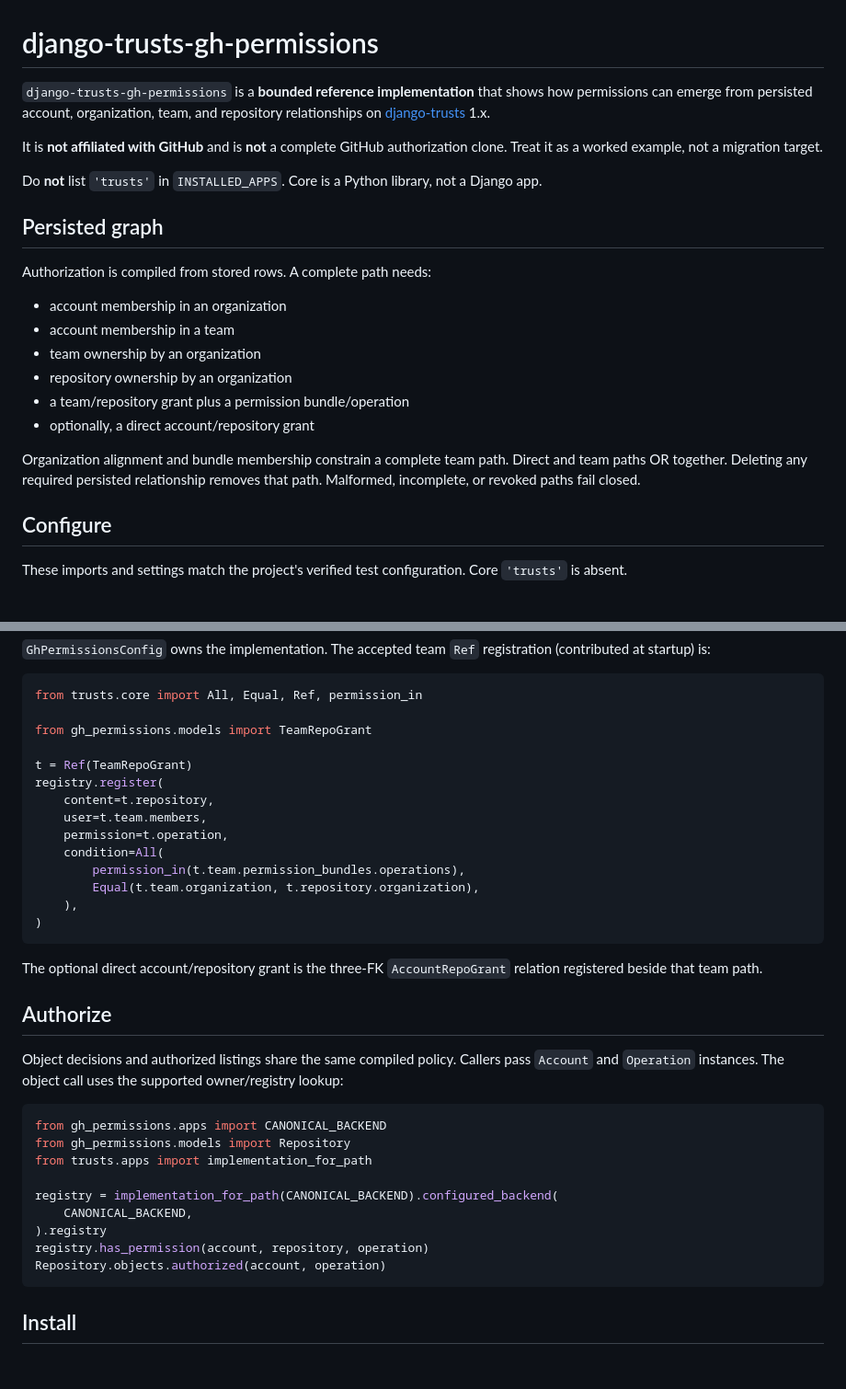
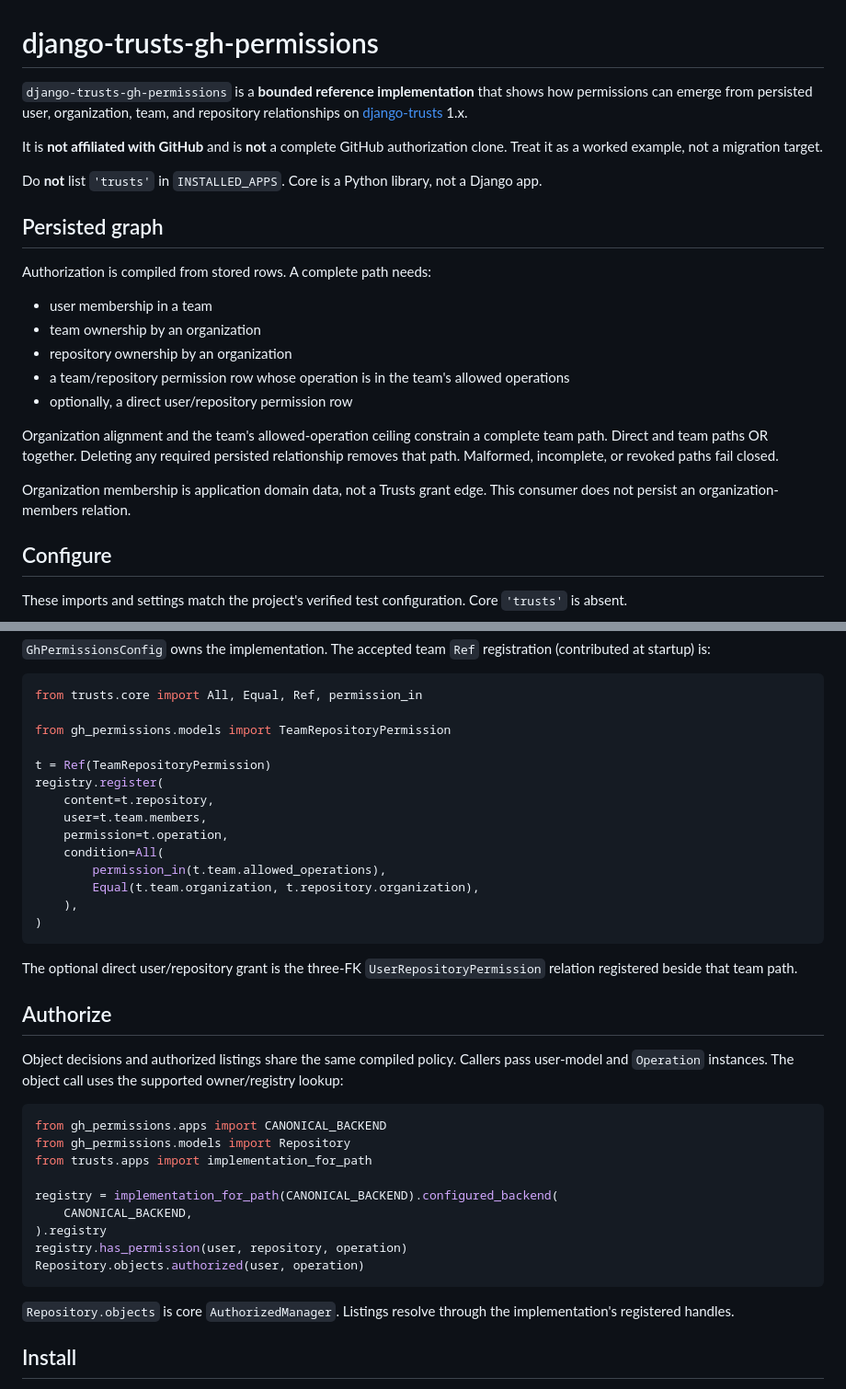
Before and after one commit to django-trusts/django-trusts-gh-permissions, a Markdown page: README.md, 2 parts joined by grey strips. Shown at 92% size. Rendered like a GitHub page; blank space fills up the shorter version.

Commit message:
#12: document AUTH_USER_MODEL, stock manager, and team ceiling

````diff
--- a/README.md
+++ b/README.md
@@ -1,8 +1,8 @@
 # django-trusts-gh-permissions
 
 `django-trusts-gh-permissions` is a **bounded reference implementation**
-that shows how permissions can emerge from persisted account,
-organization, team, and repository relationships on
+that shows how permissions can emerge from persisted user, organization,
+team, and repository relationships on
 [django-trusts](https://github.com/django-trusts/django-trusts) 1.x.
 
 It is **not affiliated with GitHub** and is **not** a complete GitHub
@@ -15,17 +15,20 @@ library, not a Django app.
 
 Authorization is compiled from stored rows. A complete path needs:
 
-- account membership in an organization
-- account membership in a team
+- user membership in a team
 - team ownership by an organization
 - repository ownership by an organization
-- a team/repository grant plus a permission bundle/operation
-- optionally, a direct account/repository grant
+- a team/repository permission row whose operation is in the team's
+  allowed operations
+- optionally, a direct user/repository permission row
 
-Organization alignment and bundle membership constrain a complete team
-path. Direct and team paths OR together. Deleting any required
-persisted relationship removes that path. Malformed, incomplete, or
-revoked paths fail closed.
+Organization alignment and the team's allowed-operation ceiling
+constrain a complete team path. Direct and team paths OR together.
+Deleting any required persisted relationship removes that path.
+Malformed, incomplete, or revoked paths fail closed.
+
+Organization membership is application domain data, not a Trusts grant
+edge. This consumer does not persist an organization-members relation.
 
 ## Configure
 
@@ -50,27 +53,27 @@ registration (contributed at startup) is:
 ```python
 from trusts.core import All, Equal, Ref, permission_in
 
-from gh_permissions.models import TeamRepoGrant
+from gh_permissions.models import TeamRepositoryPermission
 
-t = Ref(TeamRepoGrant)
+t = Ref(TeamRepositoryPermission)
 registry.register(
     content=t.repository,
     user=t.team.members,
     permission=t.operation,
     condition=All(
-        permission_in(t.team.permission_bundles.operations),
+        permission_in(t.team.allowed_operations),
         Equal(t.team.organization, t.repository.organization),
     ),
 )
 ```
 
-The optional direct account/repository grant is the three-FK
-`AccountRepoGrant` relation registered beside that team path.
+The optional direct user/repository grant is the three-FK
+`UserRepositoryPermission` relation registered beside that team path.
 
 ## Authorize
 
 Object decisions and authorized listings share the same compiled
-policy. Callers pass `Account` and `Operation` instances. The object
+policy. Callers pass user-model and `Operation` instances. The object
 call uses the supported owner/registry lookup:
 
 ```python
@@ -81,9 +84,12 @@ from trusts.apps import implementation_for_path
 registry = implementation_for_path(CANONICAL_BACKEND).configured_backend(
     CANONICAL_BACKEND,
 ).registry
-registry.has_permission(account, repository, operation)
-Repository.objects.authorized(account, operation)
+registry.has_permission(user, repository, operation)
+Repository.objects.authorized(user, operation)
 ```
+
+`Repository.objects` is core `AuthorizedManager`. Listings resolve
+through the implementation's registered handles.
 
 ## Install
 
````
